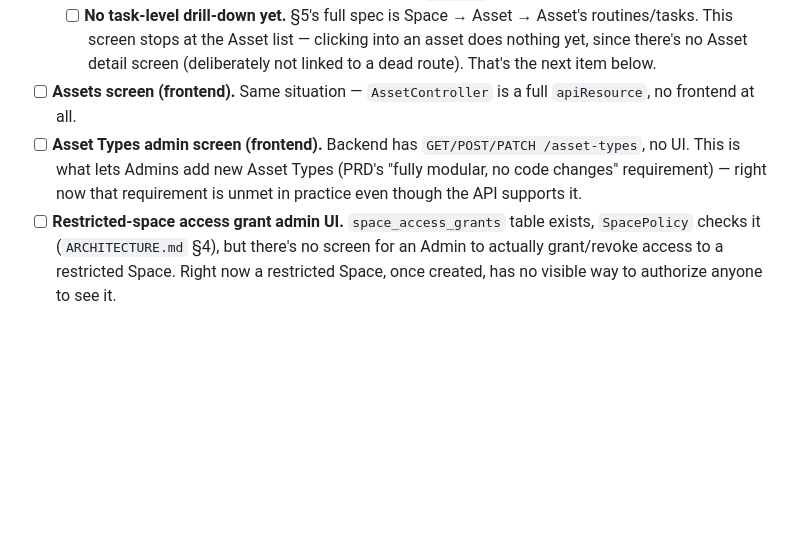
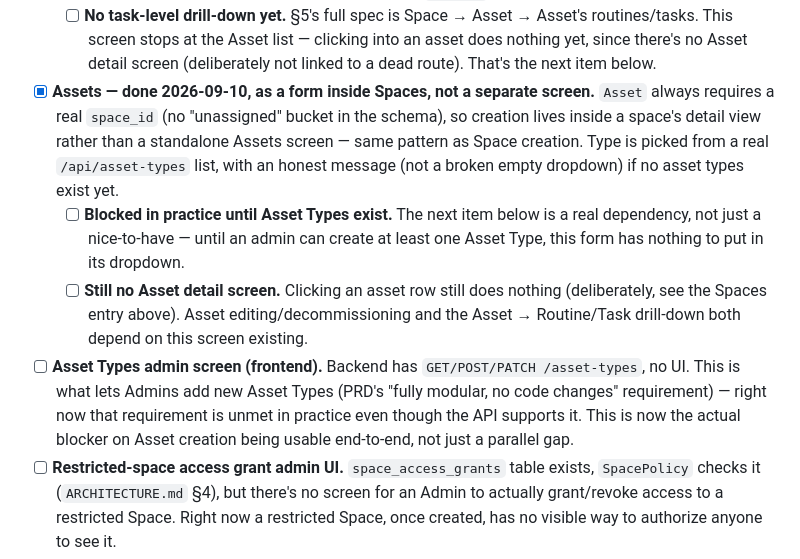
Before and after one commit to gabrielnig/Ark-Workers, a Markdown page: docs/BUILD-PLAN.md, the part around the change. Rendered like a GitHub page; blank space fills up the shorter version.

Commit message:
Asset creation done (as a Spaces sub-form), flag Asset Types as the real blocker now

```diff
--- a/docs/BUILD-PLAN.md
+++ b/docs/BUILD-PLAN.md
@@ -89,13 +89,27 @@ before starting anything new.
         list — clicking into an asset does nothing yet, since there's
         no Asset detail screen (deliberately not linked to a dead
         route). That's the next item below.
-- [ ] **Assets screen (frontend).** Same situation — `AssetController`
-      is a full `apiResource`, no frontend at all.
+- [x] **Assets — done 2026-09-10, as a form inside Spaces, not a
+      separate screen.** `Asset` always requires a real `space_id`
+      (no "unassigned" bucket in the schema), so creation lives inside
+      a space's detail view rather than a standalone Assets screen —
+      same pattern as Space creation. Type is picked from a real
+      `/api/asset-types` list, with an honest message (not a broken
+      empty dropdown) if no asset types exist yet.
+  - [ ] **Blocked in practice until Asset Types exist.** The next item
+        below is a real dependency, not just a nice-to-have — until an
+        admin can create at least one Asset Type, this form has nothing
+        to put in its dropdown.
+  - [ ] **Still no Asset detail screen.** Clicking an asset row still
+        does nothing (deliberately, see the Spaces entry above). Asset
+        editing/decommissioning and the Asset → Routine/Task
+        drill-down both depend on this screen existing.
 - [ ] **Asset Types admin screen (frontend).** Backend has
       `GET/POST/PATCH /asset-types`, no UI. This is what lets Admins add
       new Asset Types (PRD's "fully modular, no code changes" requirement)
       — right now that requirement is unmet in practice even though the
-      API supports it.
+      API supports it. This is now the actual blocker on Asset creation
+      being usable end-to-end, not just a parallel gap.
 - [ ] **Restricted-space access grant admin UI.** `space_access_grants`
       table exists, `SpacePolicy` checks it (`ARCHITECTURE.md` §4), but
       there's no screen for an Admin to actually grant/revoke access to
```
